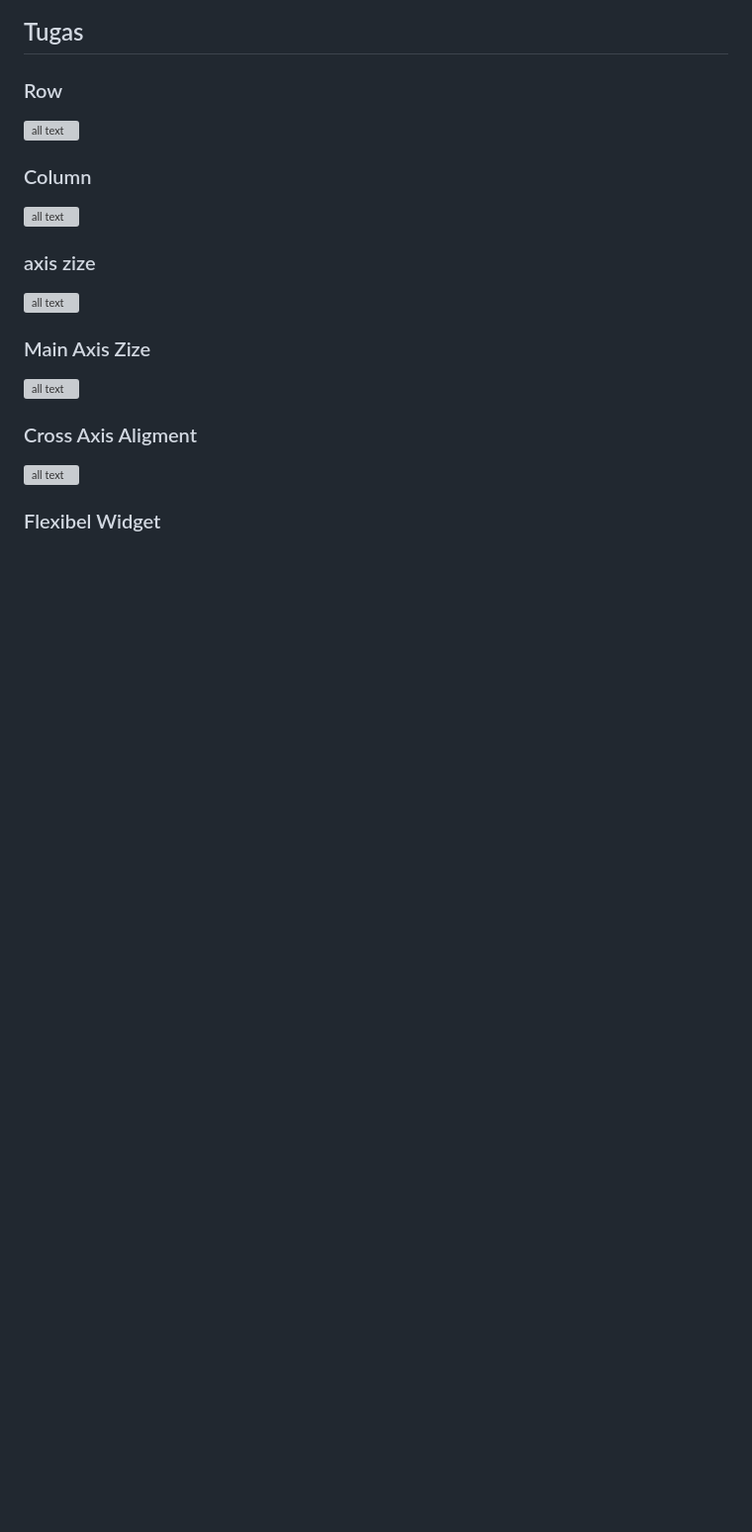
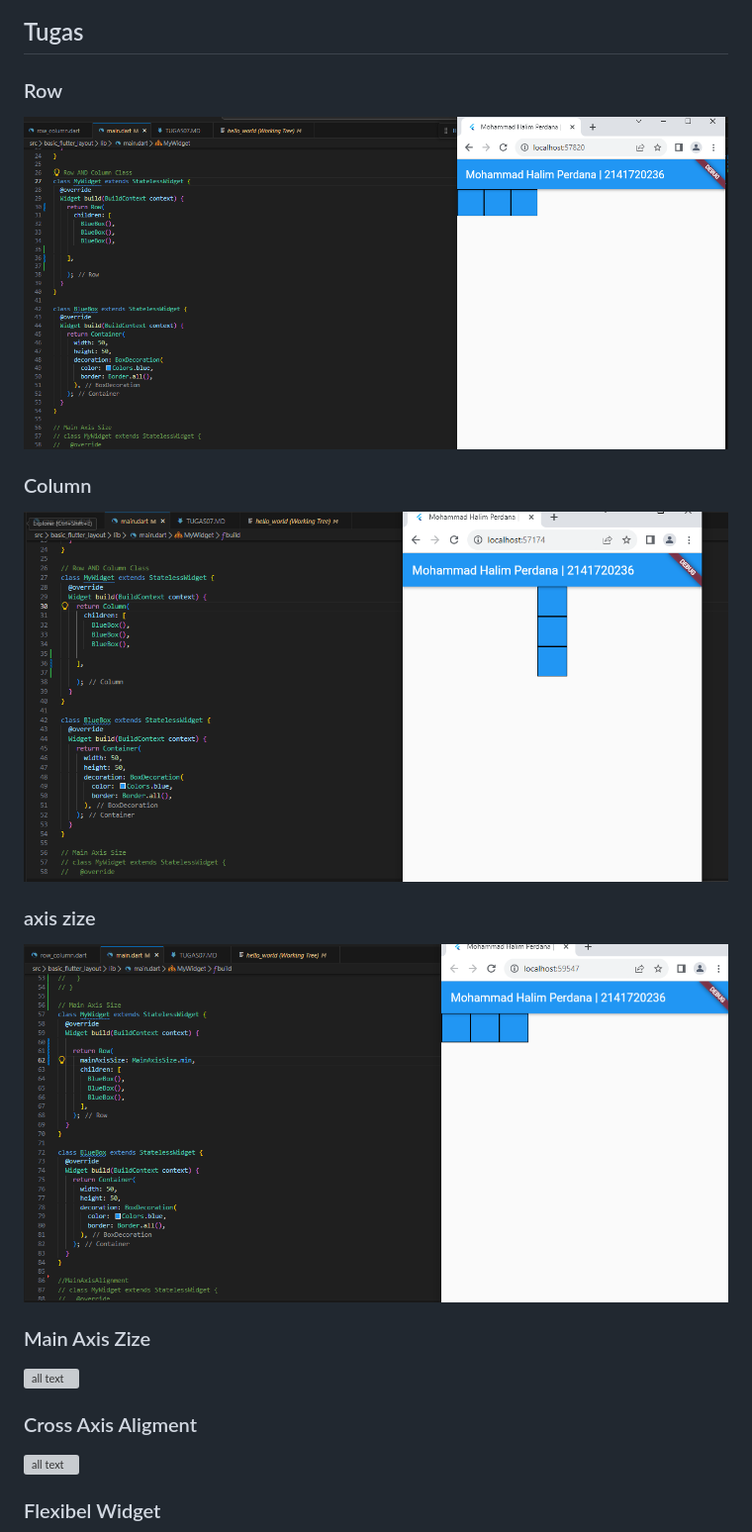
Before and after one commit to caklem/2141720236-mobile-2023-2, a Markdown page: week07/TUGAS07.MD, the part around one of its changes. Shown at 99% size. GitHub-like rendering; blank space fills up the shorter version; grey boxes are pictures that could not be loaded.

```diff
--- a/week07/TUGAS07.MD
+++ b/week07/TUGAS07.MD
@@ -96,15 +96,15 @@ Tambahkan widget variabel textSection ke dalam body seperti berikut:
 
 ### Row
 
-![all text](/docs/tugas/row.PNG)
+![all text](docs/tugas/row.PNG)
 
 ### Column
 
-![all text](/docs/tugas/column.PNG)
+![all text](docs/tugas/column.PNG)
 
 ### axis zize
 
-![all text](/docs/tugas/axisZize.PNG)
+![all text](docs/tugas/axisZize.PNG)
 
 ### Main Axis Zize
 
```
Also changed, not shown: other parts of week07/TUGAS07.MD (+10 -10 lines).
